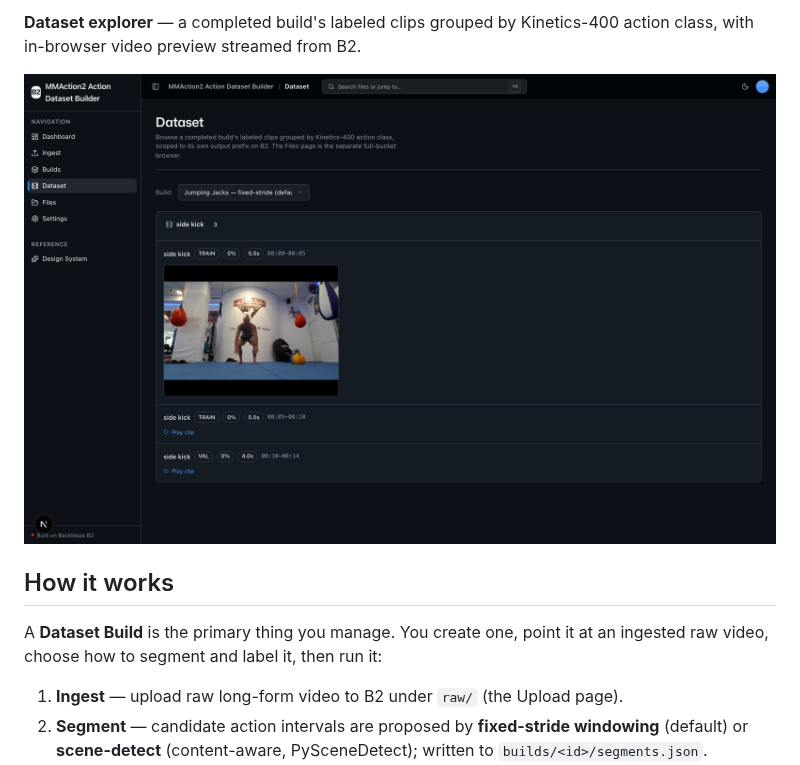
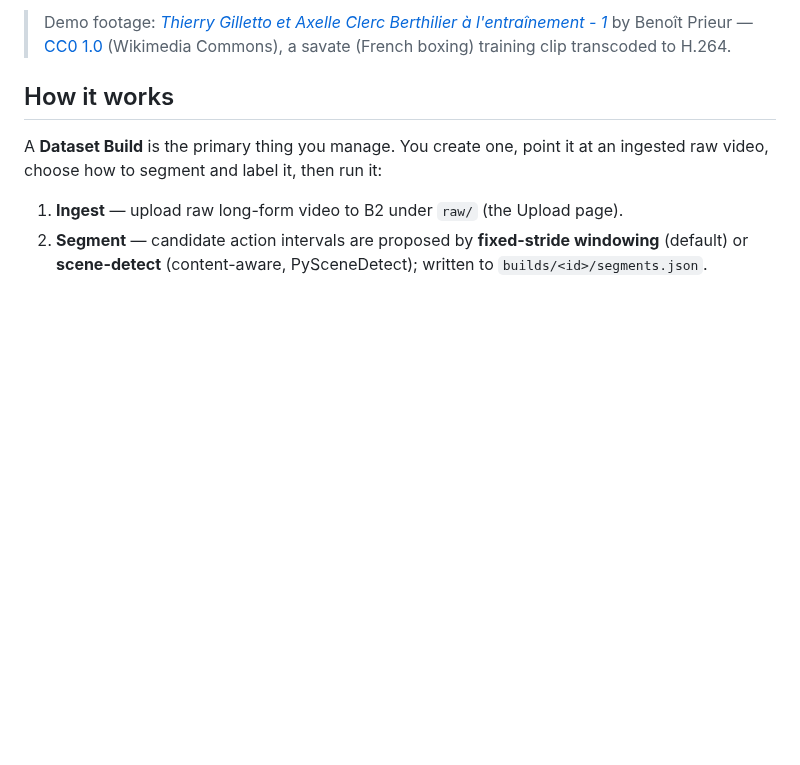
Before and after one commit to backblaze-b2-samples/mmaction2-action-dataset-builder, a Markdown page: README.md, the part around one of its changes. Rendered like a GitHub page; pictures changed too: docs/images/mmaction2-action-dataset-builder-clip-detail.png; blank space fills up the shorter version.

```diff
--- a/README.md
+++ b/README.md
@@ -28,7 +28,5 @@ It runs on **local OSS only** — MMAction2 does the labeling on your own hardwa
 
-**Dataset explorer** — a completed build's labeled clips grouped by Kinetics-400 action class, with in-browser video preview streamed from B2.
-
-![Dataset explorer with labeled clips grouped by action class and an open video preview](docs/images/mmaction2-action-dataset-builder-clip-detail.png)
+> Demo footage: [*Thierry Gilletto et Axelle Clerc Berthilier à l'entraînement - 1*](https://commons.wikimedia.org/wiki/File:Thierry_Gilletto_et_Axelle_Clerc_Berthilier_%C3%A0_l%27entra%C3%AEnement_-_1.webm) by Benoît Prieur — [CC0 1.0](https://creativecommons.org/publicdomain/zero/1.0/) (Wikimedia Commons), a savate (French boxing) training clip transcoded to H.264.
 
 ## How it works
 
```
Also changed, not shown: other parts of README.md (+3 -3 lines), docs/images/mmaction2-action-dataset-builder-build-detail.png (deleted), docs/images/mmaction2-action-dataset-builder-builds.png, docs/images/mmaction2-action-dataset-builder-dashboard.png.
